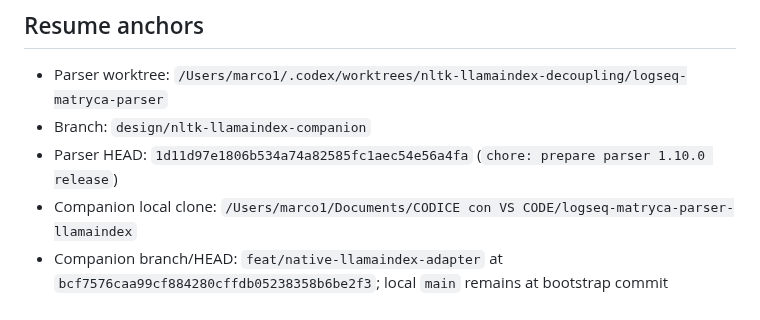
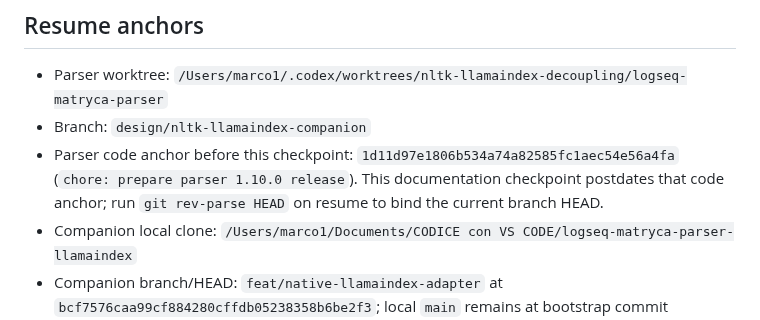
Before and after one commit to MarcoPorcellato/logseq-matryca-parser, a Markdown page: docs/internal/LLAMAINDEX_COMPANION_MIGRATION_CHECKPOINT_2026-09-27.md, the part around the change. GitHub-like rendering.

Commit message:
docs: correct migration checkpoint anchors

```diff
--- a/docs/internal/LLAMAINDEX_COMPANION_MIGRATION_CHECKPOINT_2026-09-27.md
+++ b/docs/internal/LLAMAINDEX_COMPANION_MIGRATION_CHECKPOINT_2026-09-27.md
@@ -7,7 +7,7 @@ type: Document
 
 - Parser worktree: `/Users/marco1/.codex/worktrees/nltk-llamaindex-decoupling/logseq-matryca-parser`
 - Branch: `design/nltk-llamaindex-companion`
-- Parser HEAD: `1d11d97e1806b534a74a82585fc1aec54e56a4fa` (`chore: prepare parser 1.10.0 release`)
+- Parser code anchor before this checkpoint: `1d11d97e1806b534a74a82585fc1aec54e56a4fa` (`chore: prepare parser 1.10.0 release`). This documentation checkpoint postdates that code anchor; run `git rev-parse HEAD` on resume to bind the current branch HEAD.
 - Companion local clone: `/Users/marco1/Documents/CODICE con VS CODE/logseq-matryca-parser-llamaindex`
 - Companion branch/HEAD: `feat/native-llamaindex-adapter` at `bcf7576caa99cf884280cffdb05238358b6be2f3`; local `main` remains at bootstrap commit `47d954a713712b8a433970f9b0f23db070ee09b9`.
 - Companion clone is clean and has **no remote configured**. The staging source under `/private/tmp/logseq-llamaindex-companion.Cfq6w7` still exists. The durable clone is the safest local resume source; add a GitHub remote only after separate explicit authorization to create that exact public repository.
```
Also changed, not shown: 1 other file.
